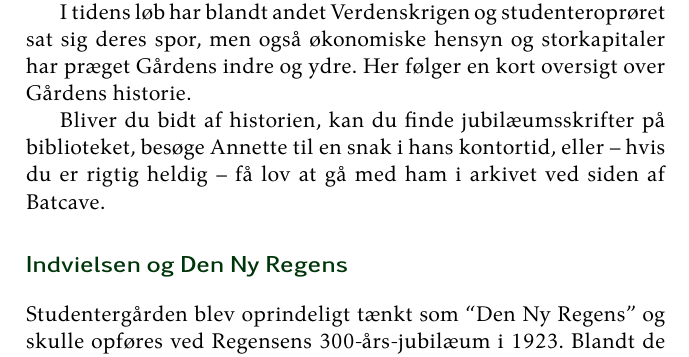
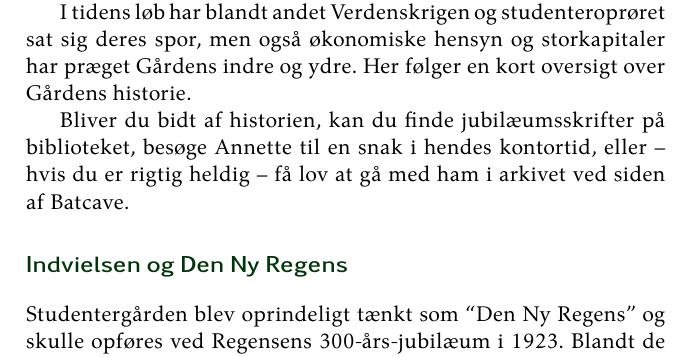
Before and after one commit to louisekastberg/indflytterpjece, a LaTeX book (indflytterpjece_master.tex): part of page 24 of 39, cut so that both start at the same text. Compiled offline with XeLaTeX; a missing font is replaced by an installed copy or a similar font.

Commit message:
Hans -> Hendes

```diff
--- a/indflytterpjece_master.tex
+++ b/indflytterpjece_master.tex
@@ -652,7 +652,7 @@ Studentergården blev indviet i 1923, hvor 110 gårdbrødre flyttede ind på et
 
 I tidens løb har blandt andet Verdenskrigen og studenteroprøret sat sig deres spor, men også økonomiske hensyn og storkapitaler har præget Gårdens indre og ydre. Her følger en kort oversigt over Gårdens historie.
 
-Bliver du bidt af historien, kan du finde jubilæumsskrifter på biblioteket, besøge Annette til en snak i hans kontortid, eller -- hvis du er rigtig heldig -- få lov at gå med ham i arkivet ved siden af Batcave.
+Bliver du bidt af historien, kan du finde jubilæumsskrifter på biblioteket, besøge Annette til en snak i hendes kontortid, eller -- hvis du er rigtig heldig -- få lov at gå med ham i arkivet ved siden af Batcave.
 
 \section{Indvielsen og Den Ny Regens}
 Studentergården blev oprindeligt tænkt som \enquote{Den Ny Regens} og skulle opføres ved Regensens 300-års-jubilæum i 1923. Blandt de fire gamle kollegier i Indre København havde særligt Valkendorfs Kollegium meget plads, og den oprindelige tanke var derfor, at man ville rive kollegiet ned og i stedet opføre en større bolig med plads til 100 studerende på grunden. Der var dog en del modstand -- særligt fra Valkendorfbeboernes side -- og det endte med, at den tomme grund på Tagensvej blev givet som gave af Københavns Kommune. På det tidspunkt lå både Københavns Universitet og Den Polytekniske Højskole inden for voldene, og på Nørrebro var der endnu god plads -- og desuden gik sporvognen lige til døren.
```
